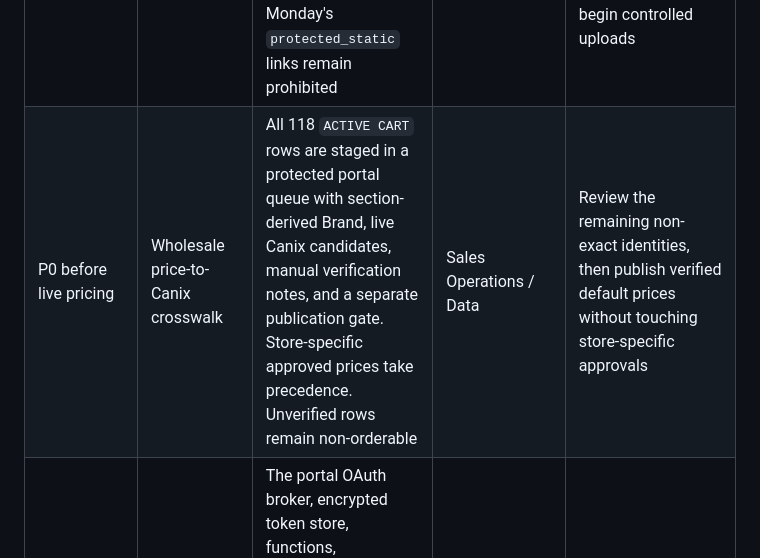
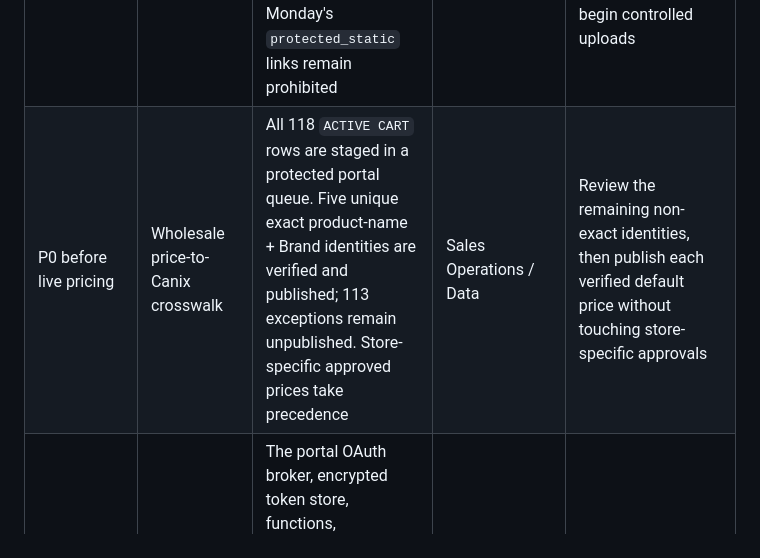
Before and after one commit to Tom-urbanXtracts/UX-Portal, a Markdown page: docs/deferred-items-decision-brief.md, the part around the change. GitHub-like rendering.

```diff
--- a/docs/deferred-items-decision-brief.md
+++ b/docs/deferred-items-decision-brief.md
@@ -29,7 +29,7 @@ These items do not block the current inventory, retailer onboarding, catalog, pr
 | Priority | Item | Current safe behavior | Decision owner | Decision needed |
 | --- | --- | --- | --- | --- |
 | P0 before production deployment | Product-image and COA review policy | Private portal storage, MIME/size validation, approval states, atomic activation, and five-minute signed catalog URLs are implemented. Monday's `protected_static` links remain prohibited | IT / Quality | Decide automated scanner requirement, reviewer separation, quarantine/archive retention, and then begin controlled uploads |
-| P0 before live pricing | Wholesale price-to-Canix crosswalk | All 118 `ACTIVE CART` rows are staged in a protected portal queue with section-derived Brand, live Canix candidates, manual verification notes, and a separate publication gate. Store-specific approved prices take precedence. Unverified rows remain non-orderable | Sales Operations / Data | Review the remaining non-exact identities, then publish verified default prices without touching store-specific approvals |
+| P0 before live pricing | Wholesale price-to-Canix crosswalk | All 118 `ACTIVE CART` rows are staged in a protected portal queue. Five unique exact product-name + Brand identities are verified and published; 113 exceptions remain unpublished. Store-specific approved prices take precedence | Sales Operations / Data | Review the remaining non-exact identities, then publish each verified default price without touching store-specific approvals |
 | P0 before live QuickBooks views | QuickBooks portal OAuth and customer identity mapping | The portal OAuth broker, encrypted token store, functions, development client credentials, and correct `URBANXTRACTS INC` operator connection exist, but the portal OAuth connection is still disconnected and no successful financial snapshot exists. Production Intuit credentials remain locked behind the company attestations and stable-US-IP response documented in the QuickBooks runbook | Finance / IT / Sales Operations | Complete the Intuit production review, authorize the portal read-only connection, resolve duplicate licenses, populate verified Customer IDs, approve refresh cadence, and mark reviewed rows Ready to Sync |
 | P1 | Minimum order and lead time | Fields remain blank; no fabricated enforcement | Sales operations | Identify authoritative source and policy |
 | P1 | Margin formula and component-coverage threshold | Cost/margin stays out of navigation | Finance | Define included cost components and minimum coverage |
```
Also changed, not shown: docs/deployment-readiness.md (+1 -1 lines), docs/wholesale-pricing-source.md (+3 -1 lines).
